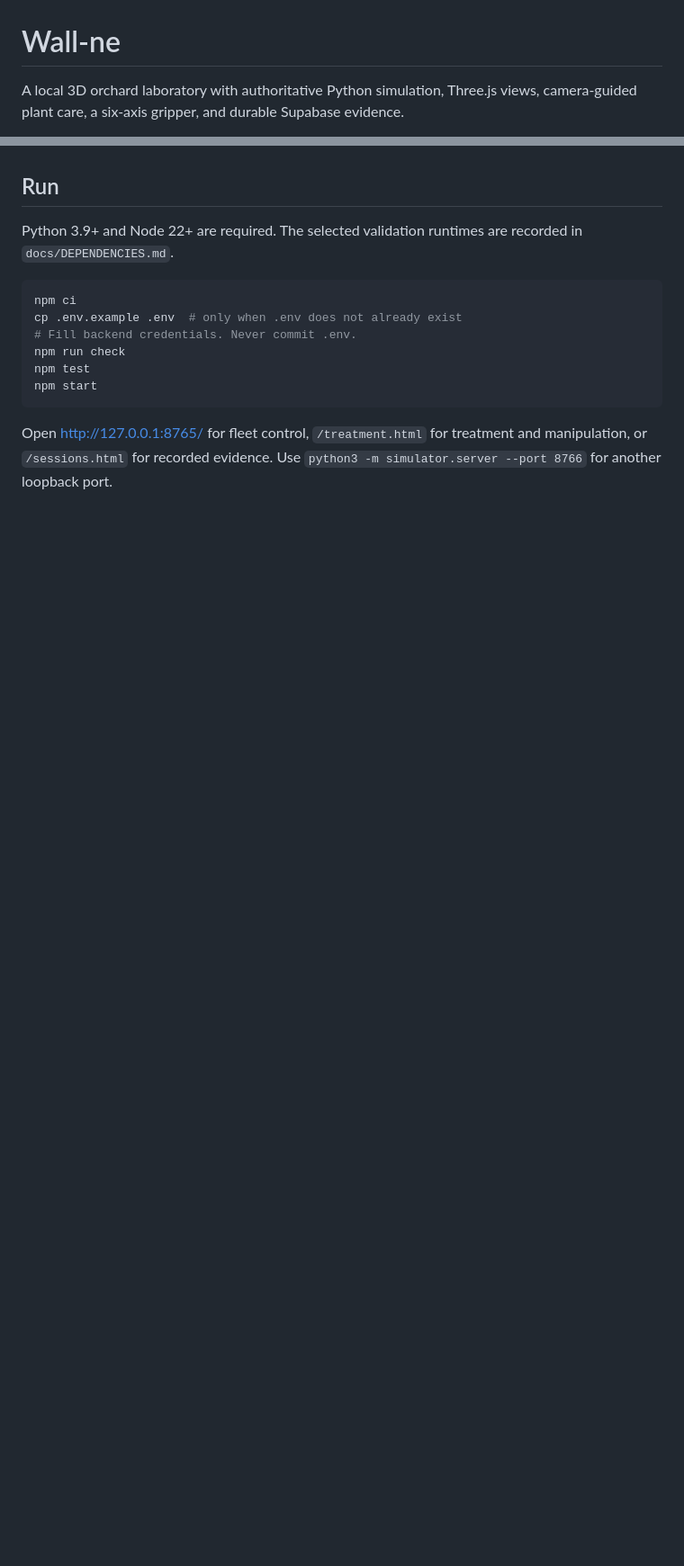
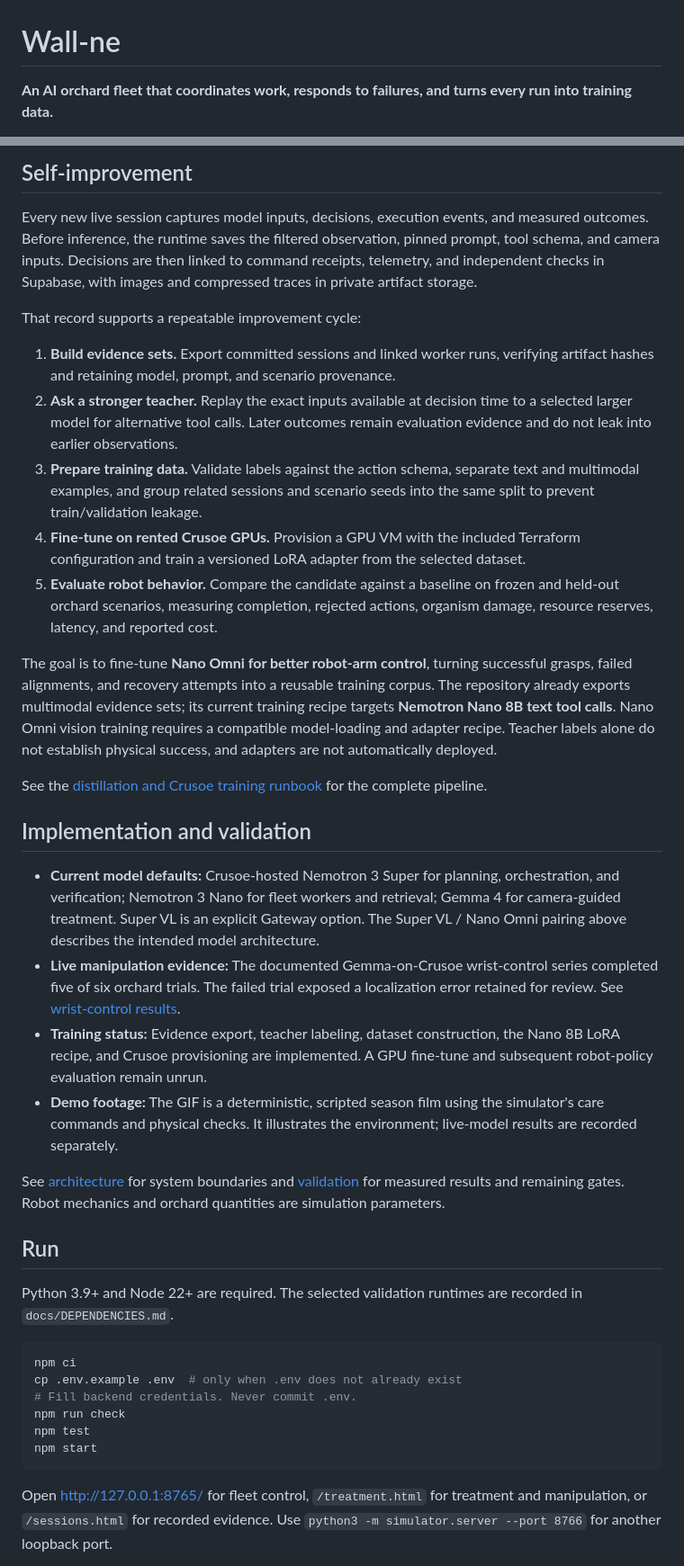
Before and after one commit to lookevink/wall-ne, a Markdown page: README.md, 2 parts joined by grey strips. Shown at 90% size. Drawn GitHub-style; blank space fills up the shorter version.

```diff
--- a/README.md
+++ b/README.md
@@ -1,4 +1,4 @@
 # Wall-ne
 
-A local 3D orchard laboratory with authoritative Python simulation, Three.js views, camera-guided plant care, a six-axis gripper, and durable Supabase evidence.
+**An AI orchard fleet that coordinates work, responds to failures, and turns every run into training data.**
 
@@ -8,3 +51,27 @@ A local 3D orchard laboratory with authoritative Python simulation, Three.js vie
+## Self-improvement
+
+Every new live session captures model inputs, decisions, execution events, and measured outcomes. Before inference, the runtime saves the filtered observation, pinned prompt, tool schema, and camera inputs. Decisions are then linked to command receipts, telemetry, and independent checks in Supabase, with images and compressed traces in private artifact storage.
+
+That record supports a repeatable improvement cycle:
+
+1. **Build evidence sets.** Export committed sessions and linked worker runs, verifying artifact hashes and retaining model, prompt, and scenario provenance.
+2. **Ask a stronger teacher.** Replay the exact inputs available at decision time to a selected larger model for alternative tool calls. Later outcomes remain evaluation evidence and do not leak into earlier observations.
+3. **Prepare training data.** Validate labels against the action schema, separate text and multimodal examples, and group related sessions and scenario seeds into the same split to prevent train/validation leakage.
+4. **Fine-tune on rented Crusoe GPUs.** Provision a GPU VM with the included Terraform configuration and train a versioned LoRA adapter from the selected dataset.
+5. **Evaluate robot behavior.** Compare the candidate against a baseline on frozen and held-out orchard scenarios, measuring completion, rejected actions, organism damage, resource reserves, latency, and reported cost.
+
+The goal is to fine-tune **Nano Omni for better robot-arm control**, turning successful grasps, failed alignments, and recovery attempts into a reusable training corpus. The repository already exports multimodal evidence sets; its current training recipe targets **Nemotron Nano 8B text tool calls**. Nano Omni vision training requires a compatible model-loading and adapter recipe. Teacher labels alone do not establish physical success, and adapters are not automatically deployed.
+
+See the [distillation and Crusoe training runbook](docs/DISTILLATION.md) for the complete pipeline.
+
+## Implementation and validation
+
+- **Current model defaults:** Crusoe-hosted Nemotron 3 Super for planning, orchestration, and verification; Nemotron 3 Nano for fleet workers and retrieval; Gemma 4 for camera-guided treatment. Super VL is an explicit Gateway option. The Super VL / Nano Omni pairing above describes the intended model architecture.
+- **Live manipulation evidence:** The documented Gemma-on-Crusoe wrist-control series completed five of six orchard trials. The failed trial exposed a localization error retained for review. See [wrist-control results](docs/WRIST_CONTROL.md).
+- **Training status:** Evidence export, teacher labeling, dataset construction, the Nano 8B LoRA recipe, and Crusoe provisioning are implemented. A GPU fine-tune and subsequent robot-policy evaluation remain unrun.
+- **Demo footage:** The GIF is a deterministic, scripted season film using the simulator's care commands and physical checks. It illustrates the environment; live-model results are recorded separately.
+
+See [architecture](docs/ARCHITECTURE.md) for system boundaries and [validation](docs/VALIDATION.md) for measured results and remaining gates. Robot mechanics and orchard quantities are simulation parameters.
 
 ## Run
 
```
Also changed, not shown: other parts of README.md (+45 -55 lines).
